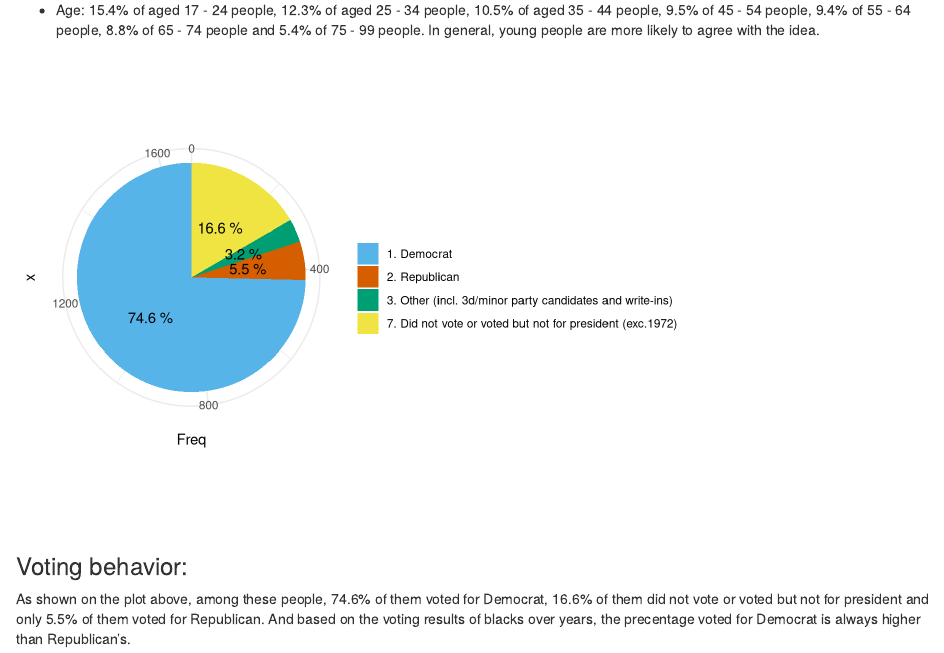
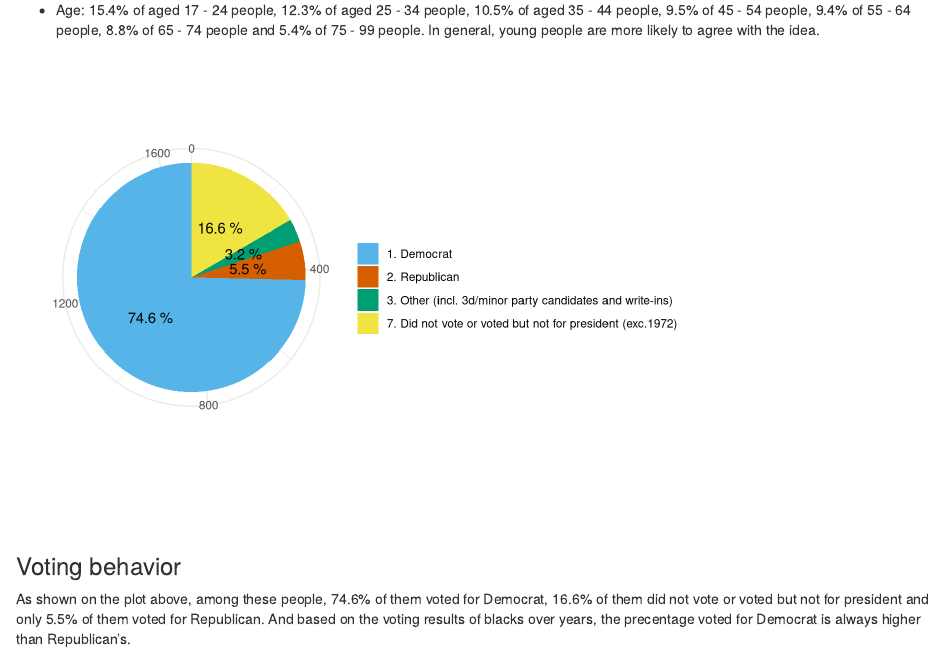
Before and after one commit to TZstatsADS/Fall2020-Project1-citina, an R Markdown document (dev/Project1_citina.Rmd): the page in a window 1100 px wide, from 9690 px down. Rendered offline with R 4.5, knitr and Pandoc, with nearby package versions.

Commit message:
code improvement

````diff
--- a/dev/Project1_citina.Rmd
+++ b/dev/Project1_citina.Rmd
@@ -552,11 +552,13 @@ ggplot(df15, aes(x='', y=Freq, fill=Var1))+
   scale_fill_manual(values=cbPalette)+
   geom_text(aes(label = paste(round(Freq / sum(Freq) * 100, 1), "%")),
             position = position_stack(vjust = 0.5)) +
-  labs(fill='')+
+  labs(fill='',
+       x='',
+       y='')+
   theme_minimal()
 ```
 
-### Voting behavior:
+### Voting behavior
 As shown on the plot above, among these people, 74.6% of them voted for Democrat, 16.6% of them did not vote or voted but not for president and only 5.5% of them voted for Republican. And based on the voting results of blacks over years, the precentage voted for Democrat is always higher than Republican's.
 
 From another aspect, among all Democrat's voters, 18.4% of them think black people did not get what they deserve and need to be given more help and rights, and only 1.8% of Republican's voters have the same idea.
````
Also changed, not shown: 1 other file.
